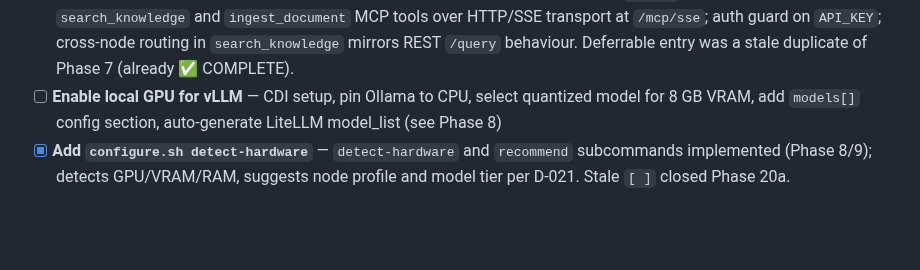
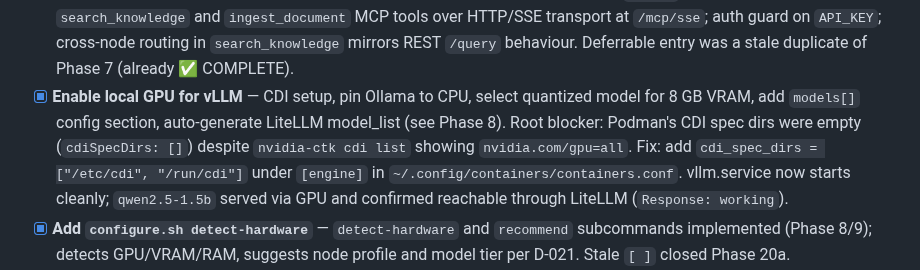
Before and after one commit to digital-michael/local-lab-ai-stack, a Markdown page: docs/ai_stack_blueprint/ai_stack_checklist.md, the part around the change. GitHub-like rendering; blank space fills up the shorter version.

Commit message:
feat(vllm): enable local GPU — fix Podman CDI spec dirs config
- Create ~/.config/containers/containers.conf with cdi_spec_dirs pointing
  to /etc/cdi and /run/cdi (Podman 5.x ships with empty cdiSpecDirs)
- vllm.service now starts; qwen2.5-1.5b loaded on RTX 3070 Ti (8 GB)
- LiteLLM /models includes qwen2.5-1.5b; inference confirmed (Response: working)
- Mark deferrable item [x] in checklist
- I-18 added to dynamics.md: CDI spec dirs must be configured explicitly

```diff
--- a/docs/ai_stack_blueprint/ai_stack_checklist.md
+++ b/docs/ai_stack_blueprint/ai_stack_checklist.md
@@ -1261,7 +1261,7 @@ These collapse into the configuration system above. Tracked individually for vis
 - [x] **Specify local and WAN discovery profiles** — D-014a (local: mDNS/DNS-SD `_ai-library._tcp`, TXT records, zeroconf) and D-014b (WAN: `POST /v1/registry/publish`, `GET /v1/registry/search`, mandatory GPG signature). Stub endpoints `GET /v1/catalog/peers` and `GET /v1/catalog/registry` added (Phase 17).
 - [x] **Build volume ingestion pipeline** — `configure.sh build-library` subcommand: `--source`, `--name`, `--version`, `--author`, `--license`, `--description`, `--output`; produces `manifest.yaml`, `documents/`, `metadata.json`, `checksums.txt`; T-095–T-097b (Phase 16, commit `2eaeb8d`).
 - [x] **Integrate MCP server into Knowledge Index Service** — implemented in Phase 7 (`app.py` lines 607+): `search_knowledge` and `ingest_document` MCP tools over HTTP/SSE transport at `/mcp/sse`; auth guard on `API_KEY`; cross-node routing in `search_knowledge` mirrors REST `/query` behaviour. Deferrable entry was a stale duplicate of Phase 7 (already ✅ COMPLETE).
-- [ ] **Enable local GPU for vLLM** — CDI setup, pin Ollama to CPU, select quantized model for 8 GB VRAM, add `models[]` config section, auto-generate LiteLLM model_list (see Phase 8)
+- [x] **Enable local GPU for vLLM** — CDI setup, pin Ollama to CPU, select quantized model for 8 GB VRAM, add `models[]` config section, auto-generate LiteLLM model_list (see Phase 8). Root blocker: Podman's CDI spec dirs were empty (`cdiSpecDirs: []`) despite `nvidia-ctk cdi list` showing `nvidia.com/gpu=all`. Fix: add `cdi_spec_dirs = ["/etc/cdi", "/run/cdi"]` under `[engine]` in `~/.config/containers/containers.conf`. vllm.service now starts cleanly; `qwen2.5-1.5b` served via GPU and confirmed reachable through LiteLLM (`Response: working`).
 - [x] **Add `configure.sh detect-hardware`** — `detect-hardware` and `recommend` subcommands implemented (Phase 8/9); detects GPU/VRAM/RAM, suggests node profile and model tier per D-021. Stale `[ ]` closed Phase 20a.
 - [x] **Add node profile support** — `controller`, `inference-worker`, `peer` profiles implemented; `configure.sh` generates profile-specific quadlets; `status.sh` reads `node_profile`; per-node files in `configs/nodes/` carry profile and capabilities (Phase 9/11). Stale `[ ]` closed Phase 20a.
 - [ ] **Implement dynamic node registration** — workers register with controller LiteLLM on startup; heartbeat; static fallback (see Phase 9, D-027 Phase B)
```
